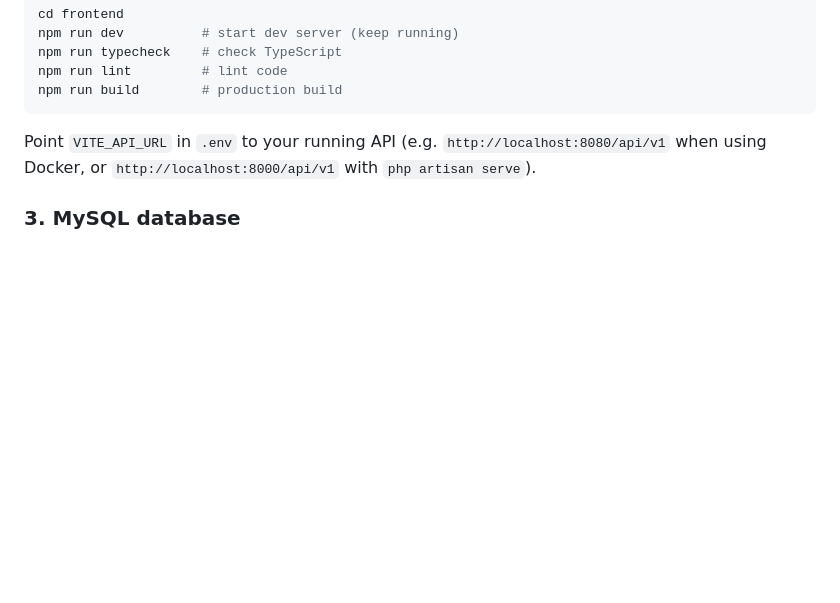
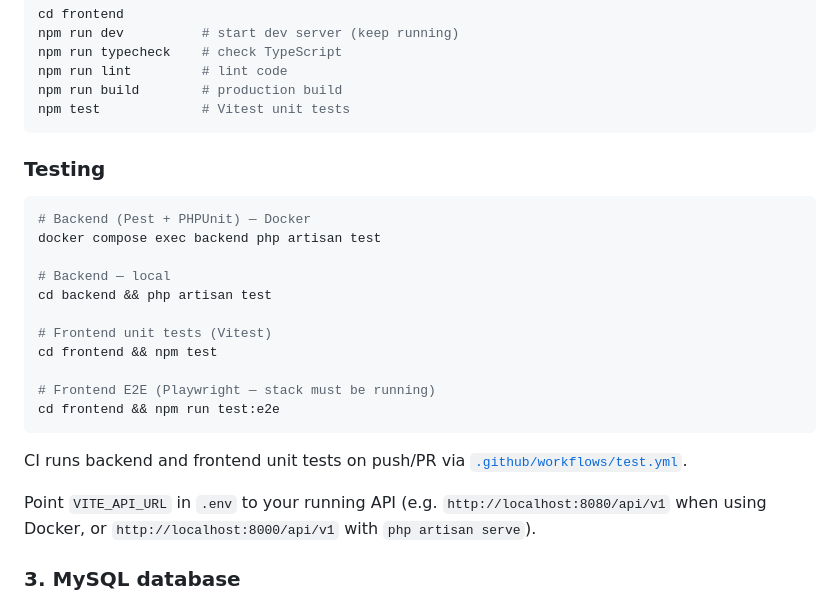
Before and after one commit to agungkurniawanfaisol/schooll-universal-app, a Markdown page: README.md, the part around the change. GitHub-like rendering; blank space fills up the shorter version.

Commit message:
docs: add testing commands for Pest, Vitest, and Playwright E2E.
Document local and Docker test workflows in README and mark testing task complete in memory.

Co-authored-by: Cursor <cursoragent@cursor.com>

````diff
--- a/README.md
+++ b/README.md
@@ -87,7 +87,26 @@ npm run dev          # start dev server (keep running)
 npm run typecheck    # check TypeScript
 npm run lint         # lint code
 npm run build        # production build
+npm test             # Vitest unit tests
 ```
+
+### Testing
+
+```bash
+# Backend (Pest + PHPUnit) — Docker
+docker compose exec backend php artisan test
+
+# Backend — local
+cd backend && php artisan test
+
+# Frontend unit tests (Vitest)
+cd frontend && npm test
+
+# Frontend E2E (Playwright — stack must be running)
+cd frontend && npm run test:e2e
+```
+
+CI runs backend and frontend unit tests on push/PR via [`.github/workflows/test.yml`](.github/workflows/test.yml).
 
 Point `VITE_API_URL` in `.env` to your running API (e.g. `http://localhost:8080/api/v1` when using Docker, or `http://localhost:8000/api/v1` with `php artisan serve`).
 
````
Also changed, not shown: memory.md (+1 -1 lines).
